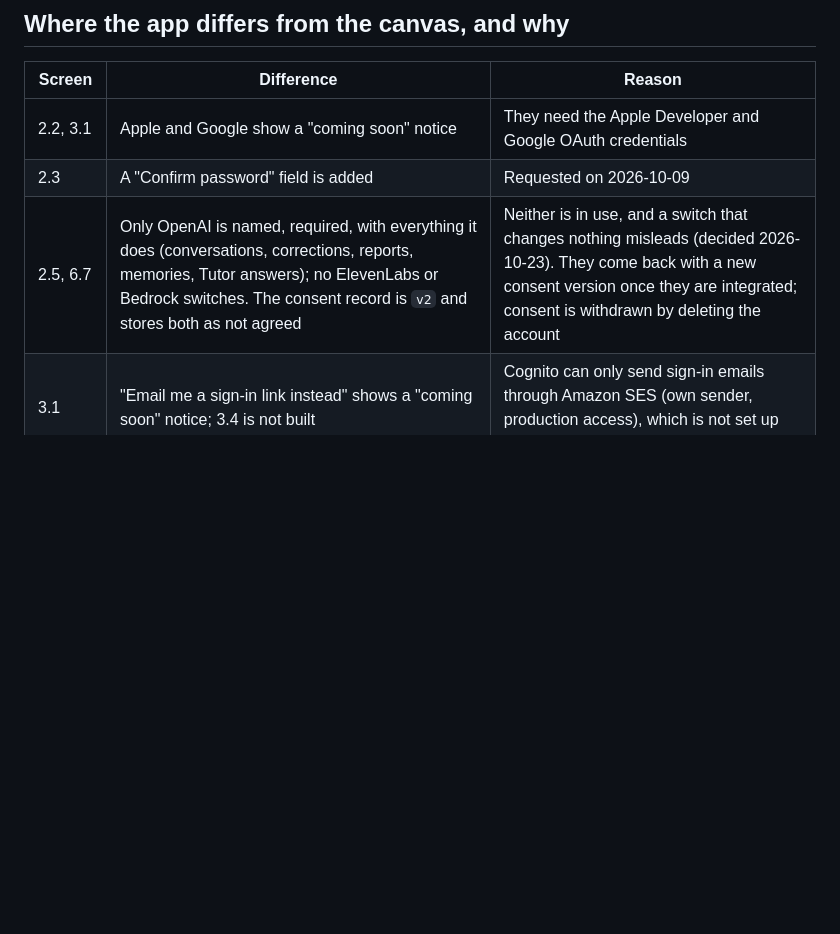
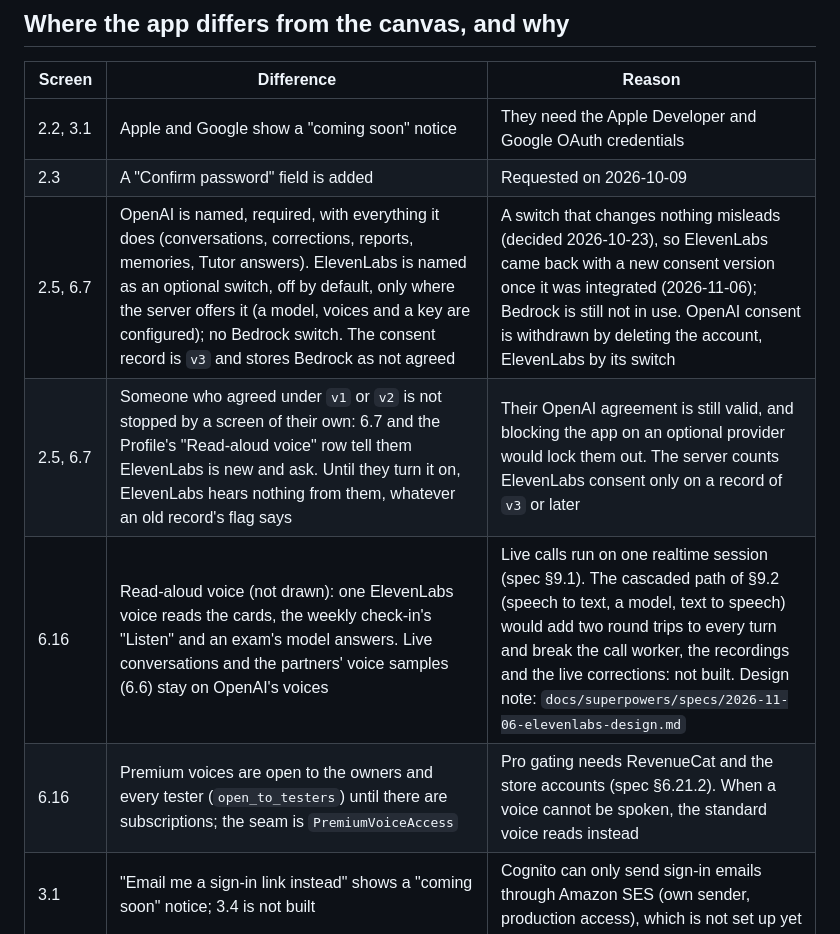
Before and after one commit to rogerjeasy/konvami, a Markdown page: docs/design/README.md, the part around one of its changes. GitHub-like rendering; blank space fills up the shorter version.

Commit message:
Docs: premium voices, the v3 consent and what is left out (spec §6.21.2, §9.2)

```diff
--- a/docs/design/README.md
+++ b/docs/design/README.md
@@ -24,7 +24,10 @@ canvas after that date is not in it.
 | --- | --- | --- |
 | 2.2, 3.1 | Apple and Google show a "coming soon" notice | They need the Apple Developer and Google OAuth credentials |
 | 2.3 | A "Confirm password" field is added | Requested on 2026-10-09 |
-| 2.5, 6.7 | Only OpenAI is named, required, with everything it does (conversations, corrections, reports, memories, Tutor answers); no ElevenLabs or Bedrock switches. The consent record is `v2` and stores both as not agreed | Neither is in use, and a switch that changes nothing misleads (decided 2026-10-23). They come back with a new consent version once they are integrated; consent is withdrawn by deleting the account |
+| 2.5, 6.7 | OpenAI is named, required, with everything it does (conversations, corrections, reports, memories, Tutor answers). ElevenLabs is named as an optional switch, off by default, only where the server offers it (a model, voices and a key are configured); no Bedrock switch. The consent record is `v3` and stores Bedrock as not agreed | A switch that changes nothing misleads (decided 2026-10-23), so ElevenLabs came back with a new consent version once it was integrated (2026-11-06); Bedrock is still not in use. OpenAI consent is withdrawn by deleting the account, ElevenLabs by its switch |
+| 2.5, 6.7 | Someone who agreed under `v1` or `v2` is not stopped by a screen of their own: 6.7 and the Profile's "Read-aloud voice" row tell them ElevenLabs is new and ask. Until they turn it on, ElevenLabs hears nothing from them, whatever an old record's flag says | Their OpenAI agreement is still valid, and blocking the app on an optional provider would lock them out. The server counts ElevenLabs consent only on a record of `v3` or later |
+| 6.16 | Read-aloud voice (not drawn): one ElevenLabs voice reads the cards, the weekly check-in's "Listen" and an exam's model answers. Live conversations and the partners' voice samples (6.6) stay on OpenAI's voices | Live calls run on one realtime session (spec §9.1). The cascaded path of §9.2 (speech to text, a model, text to speech) would add two round trips to every turn and break the call worker, the recordings and the live corrections: not built. Design note: `docs/superpowers/specs/2026-11-06-elevenlabs-design.md` |
+| 6.16 | Premium voices are open to the owners and every tester (`open_to_testers`) until there are subscriptions; the seam is `PremiumVoiceAccess` | Pro gating needs RevenueCat and the store accounts (spec §6.21.2). When a voice cannot be spoken, the standard voice reads instead |
 | 3.1 | "Email me a sign-in link instead" shows a "coming soon" notice; 3.4 is not built | Cognito can only send sign-in emails through Amazon SES (own sender, production access), which is not set up yet |
 | 3.2 | "n tries left before a 5-minute pause" is counted on the device | The service does not say how many tries are left; it keeps its own lockout as well |
 | 3.3 | No streak chip and no "persona is waiting" card | That data does not exist yet, and a made-up streak would mislead a real user |
```
Also changed, not shown: other parts of docs/design/README.md (+1 -1 lines), 1 other file.
